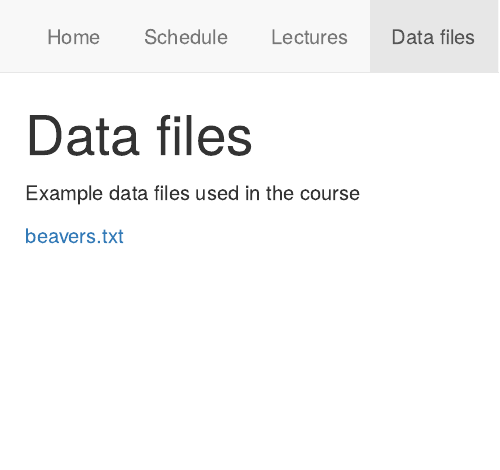
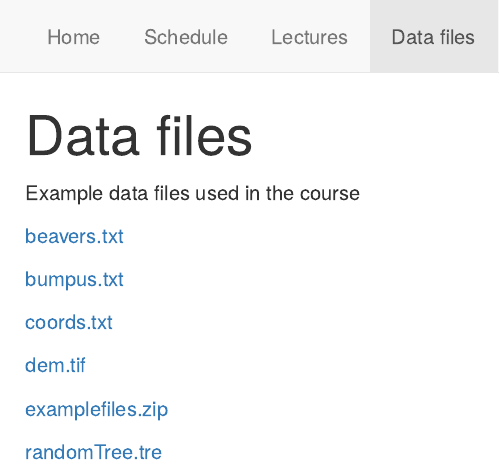
Before and after one commit to PhenoEvo/PhenoEvo.github.io, an R Markdown document (Intro2R/data.Rmd): the page in a window 1100 px wide, from its top. The pictures show the output file Intro2R/data.html that the author committed with the source, opened offline; library style sheets and scripts come from the installed R packages.

Commit message:
Links to data files added

```diff
--- a/Intro2R/data.Rmd
+++ b/Intro2R/data.Rmd
@@ -4,3 +4,13 @@
 Example data files used in the course
 
 [beavers.txt](https://PhenoEvo.github.io/Intro2R/data/beavers.txt)
+
+[bumpus.txt](https://PhenoEvo.github.io/Intro2R/data/bumpus.txt)
+
+[coords.txt](https://PhenoEvo.github.io/Intro2R/data/coords.txt)
+
+[dem.tif](https://PhenoEvo.github.io/Intro2R/data/dem.tif)
+
+[examplefiles.zip](https://PhenoEvo.github.io/Intro2R/data/examplefiles.zip)
+
+[randomTree.tre](https://PhenoEvo.github.io/Intro2R/data/randomTree.tre)
```
Also changed, not shown: Intro2R/data.html.
